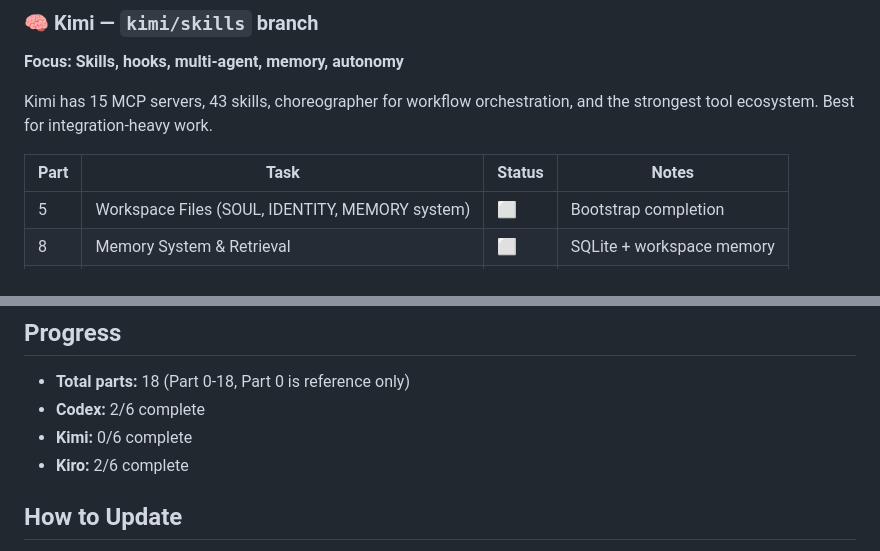
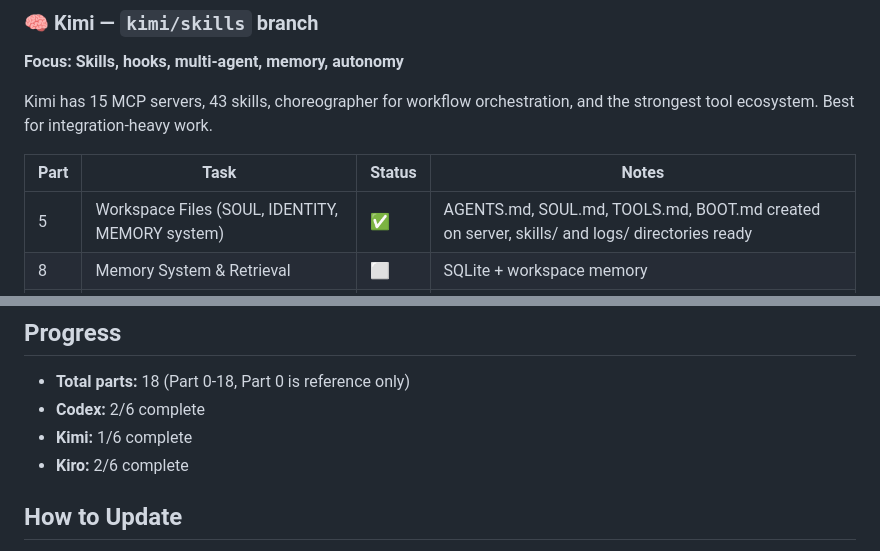
Before and after one commit to Senpai-Sama7/openclaw, a Markdown page: BUILD-STATUS.md, 2 parts joined by grey strips. Drawn GitHub-style.

Commit message:
[Kimi] Part 5: Update BUILD-STATUS.md — workspace files complete

```diff
--- a/BUILD-STATUS.md
+++ b/BUILD-STATUS.md
@@ -26,7 +26,7 @@ Kimi has 15 MCP servers, 43 skills, choreographer for workflow orchestration, an
 
 | Part | Task | Status | Notes |
 |------|------|--------|-------|
-| 5 | Workspace Files (SOUL, IDENTITY, MEMORY system) | ⬜ | Bootstrap completion |
+| 5 | Workspace Files (SOUL, IDENTITY, MEMORY system) | ✅ | AGENTS.md, SOUL.md, TOOLS.md, BOOT.md created on server, skills/ and logs/ directories ready |
 | 8 | Memory System & Retrieval | ⬜ | SQLite + workspace memory |
 | 9 | Autonomy Engine (heartbeat, cron, events) | ⬜ | |
 | 10 | Skills — Teaching Specialist Capabilities | ⬜ | Use `/skill:*` tools |
@@ -61,7 +61,7 @@ Kiro has AWS CLI integration, infrastructure expertise, and config analysis. Bes
 
 - **Total parts:** 18 (Part 0-18, Part 0 is reference only)
 - **Codex:** 2/6 complete
-- **Kimi:** 0/6 complete
+- **Kimi:** 1/6 complete
 - **Kiro:** 2/6 complete
 
 ## How to Update
```
